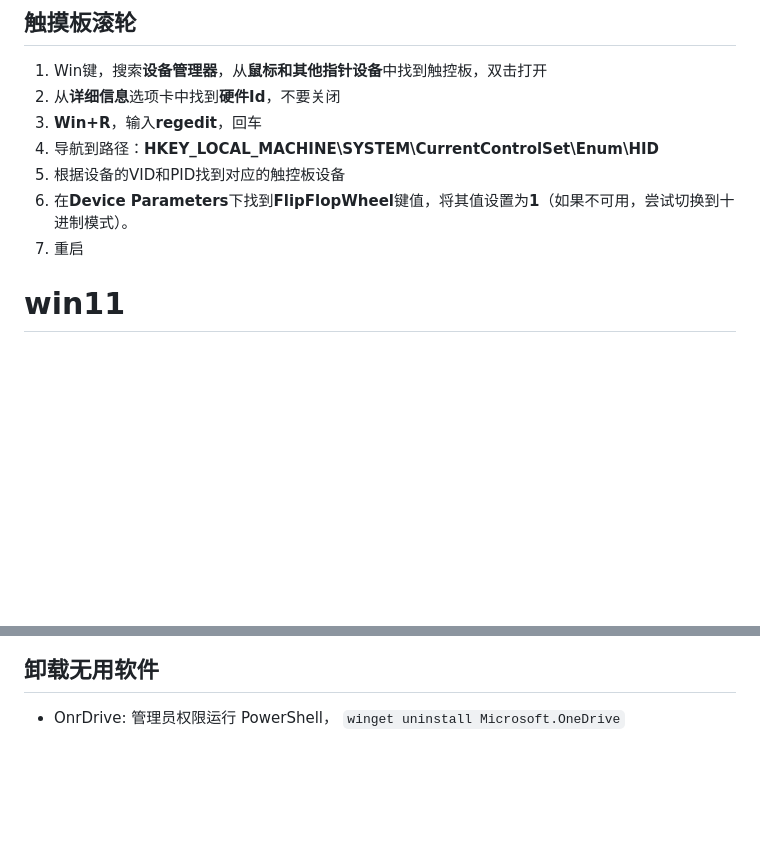
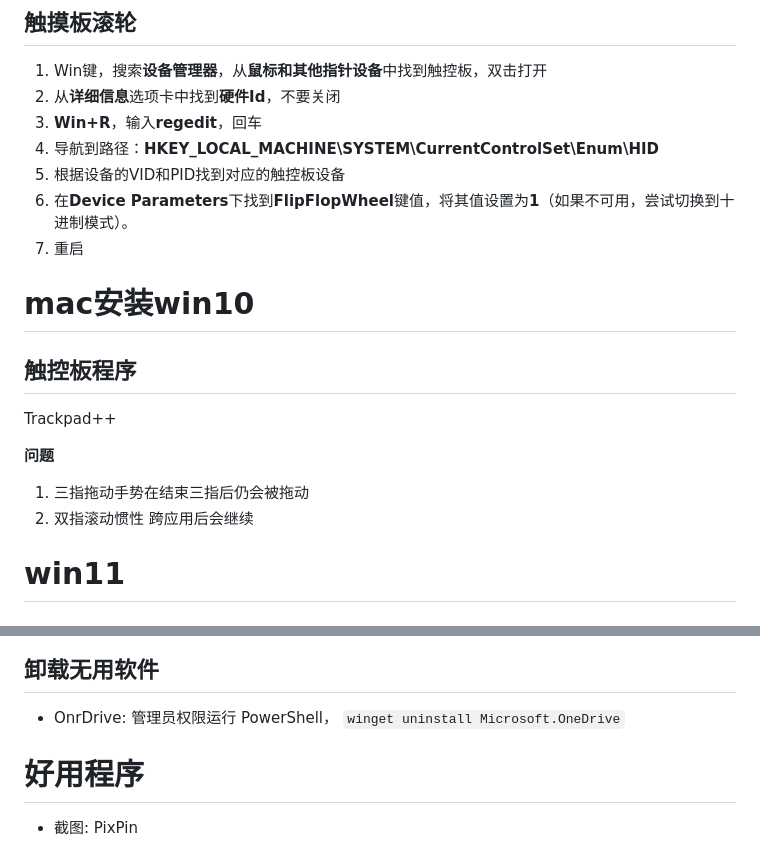
Before and after one commit to liuyaocool/note, a Markdown page: other/windows.md, 2 parts joined by grey strips. Drawn GitHub-style; blank space fills up the shorter version.

Commit message:
windows setting

```diff
--- a/other/windows.md
+++ b/other/windows.md
@@ -55,6 +55,17 @@
 6. 在**Device Parameters**下找到**FlipFlopWheel**键值，将其值设置为**1**（如果不可用，尝试切换到十进制模式）。
 7. 重启
 
+# mac安装win10
+
+## 触控板程序
+
+Trackpad++
+
+**问题**
+
+1. 三指拖动手势在结束三指后仍会被拖动
+2. 双指滚动惯性 跨应用后会继续
+
 
 # win11
 
@@ -85,3 +96,7 @@ Win + r → 输入“services.msc” ， 关闭以下服务（常规 恢复 选
 ## 卸载无用软件
 
 - OnrDrive: 管理员权限运行 PowerShell， `winget uninstall Microsoft.OneDrive`
+
+# 好用程序
+
+- 截图: PixPin
```
